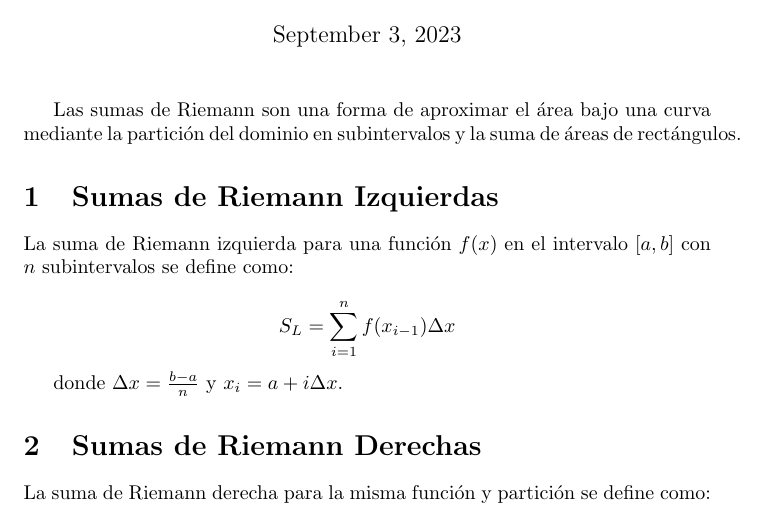
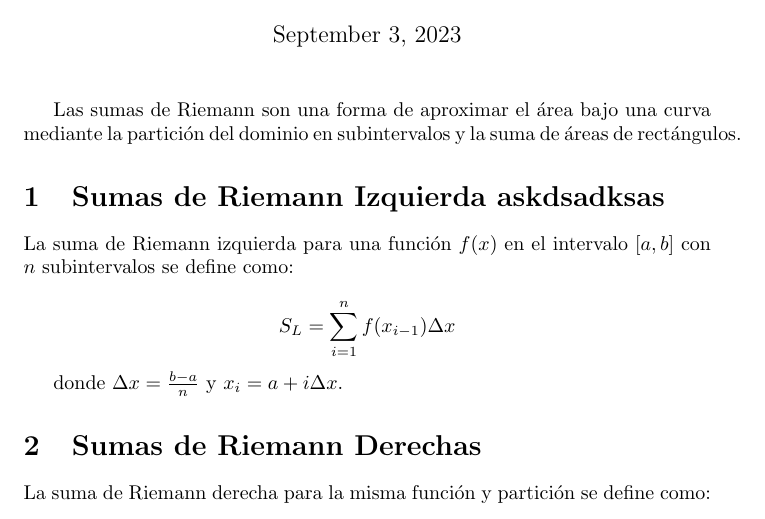
Before and after one commit to Fidek17/MAC_WORK, a LaTeX document (PortafolioLatex/Ejercicio2.tex): part of the page, cut so that both start at the same text. Compiled offline with pdfLaTeX.

Commit message:
Mas pruebas

```diff
--- a/PortafolioLatex/Ejercicio2.tex
+++ b/PortafolioLatex/Ejercicio2.tex
@@ -10,7 +10,7 @@
 
 Las sumas de Riemann son una forma de aproximar el área bajo una curva mediante la partición del dominio en subintervalos y la suma de áreas de rectángulos.
 
-\section{Sumas de Riemann Izquierdas}
+\section{Sumas de Riemann Izquierda askdsadksas}
 
 La suma de Riemann izquierda para una función $f(x)$ en el intervalo $[a, b]$ con $n$ subintervalos se define como:
 
```
